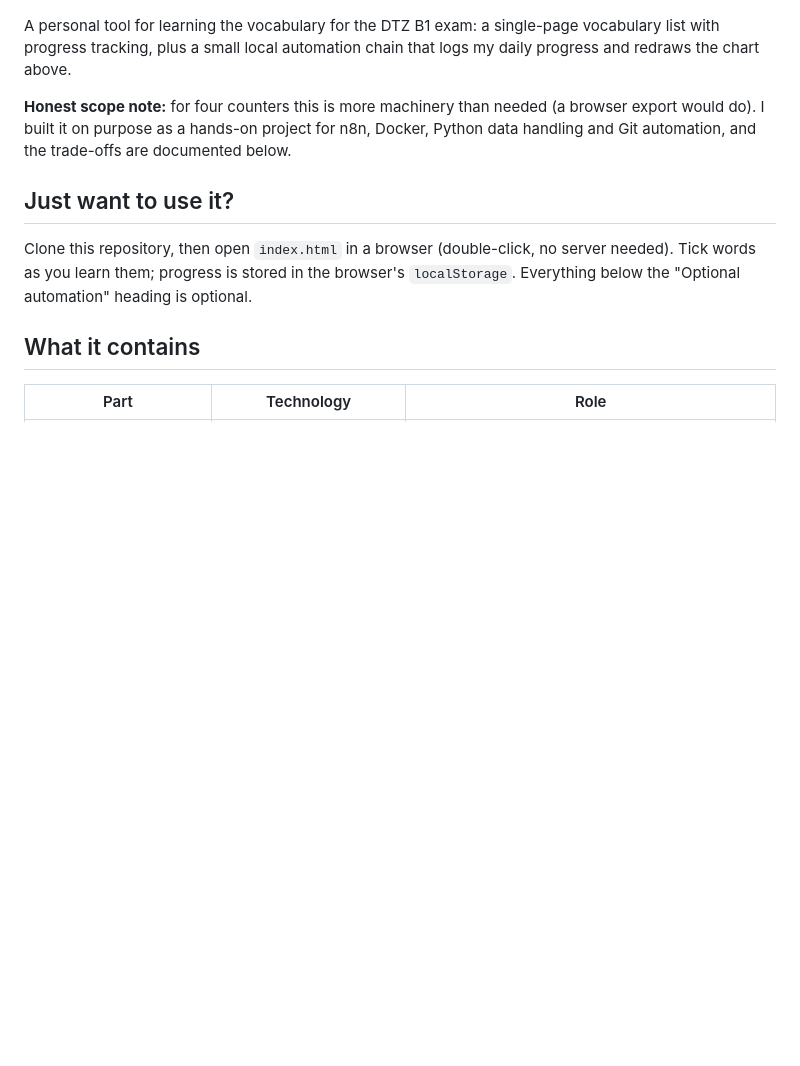
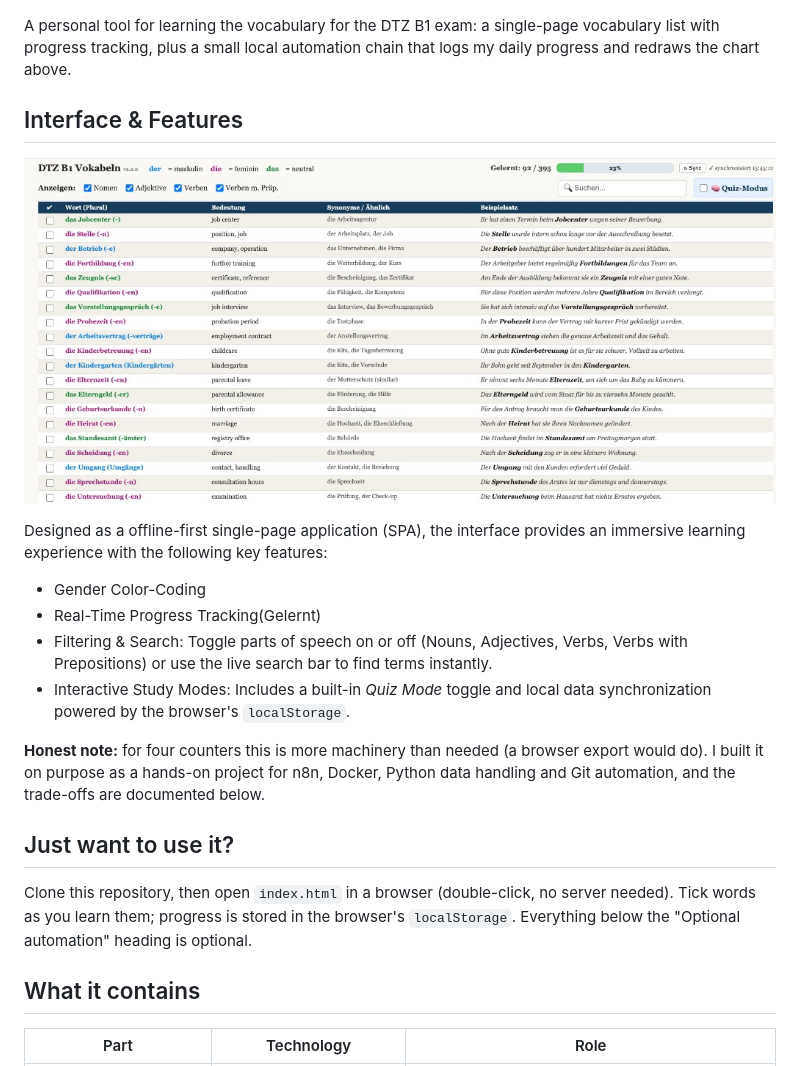
Before and after one commit to perminder07/german-vocab-tracker, a Markdown page: README.md, the part around the change. GitHub-like rendering; pictures changed too: docs/ui-preview.png (added); blank space fills up the shorter version.

Commit message:
Docs: add UI screenshot and feature breakdown to README

```diff
--- a/README.md
+++ b/README.md
@@ -7,7 +7,18 @@
 A personal tool for learning the vocabulary for the DTZ B1 exam: a single-page vocabulary list with
 progress tracking, plus a small local automation chain that logs my daily progress and redraws the chart above.
 
-**Honest scope note:** for four counters this is more machinery than needed (a browser export would do).
+## Interface & Features
+
+![DTZ B1 Vokabeln UI](docs/ui-preview.png)
+
+Designed as a offline-first single-page application (SPA), the interface provides an immersive learning experience with the following key features:
+
+* Gender Color-Coding
+* Real-Time Progress Tracking(Gelernt)
+* Filtering & Search: Toggle parts of speech on or off (Nouns, Adjectives, Verbs, Verbs with Prepositions) or use the live search bar to find terms instantly.
+* Interactive Study Modes: Includes a built-in *Quiz Mode* toggle and local data synchronization powered by the browser's `localStorage`.
+
+**Honest note:** for four counters this is more machinery than needed (a browser export would do).
 I built it on purpose as a hands-on project for n8n, Docker, Python data handling and Git automation,
 and the trade-offs are documented below.
 
```
